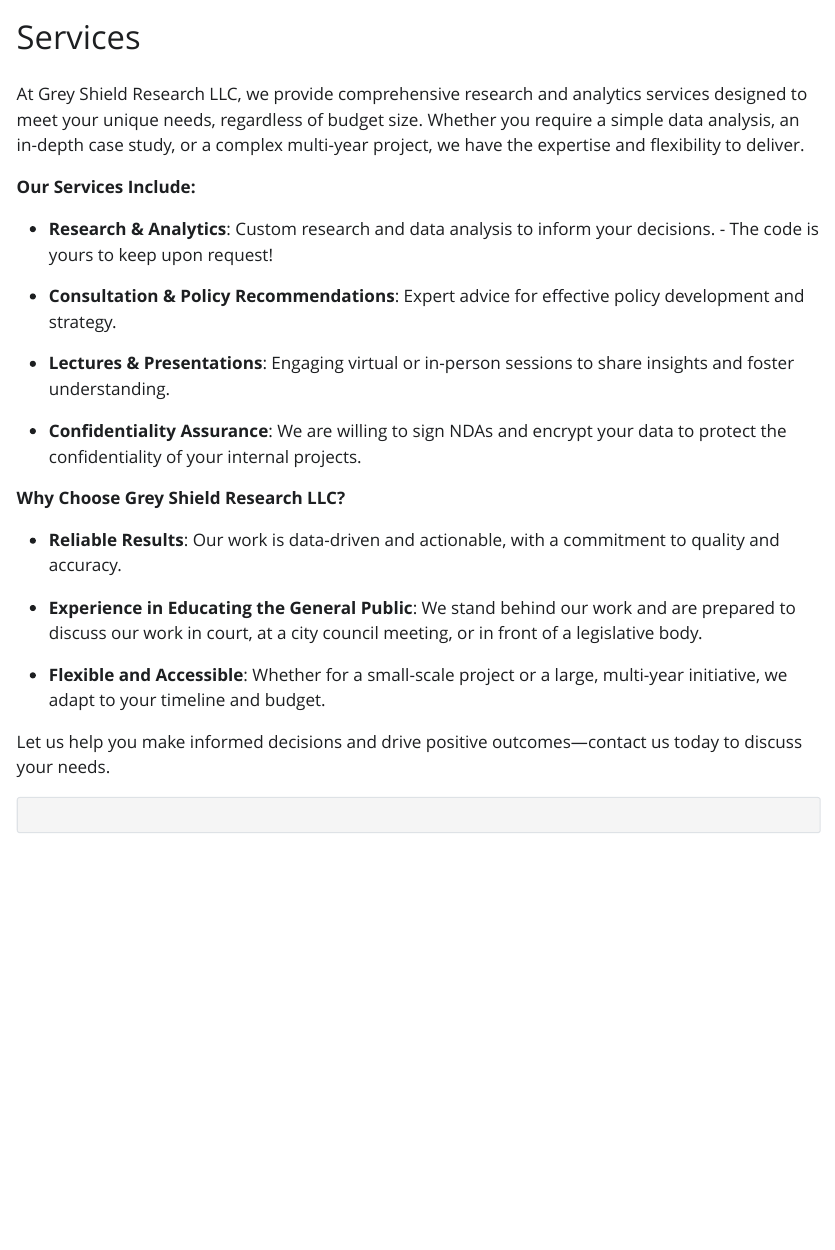
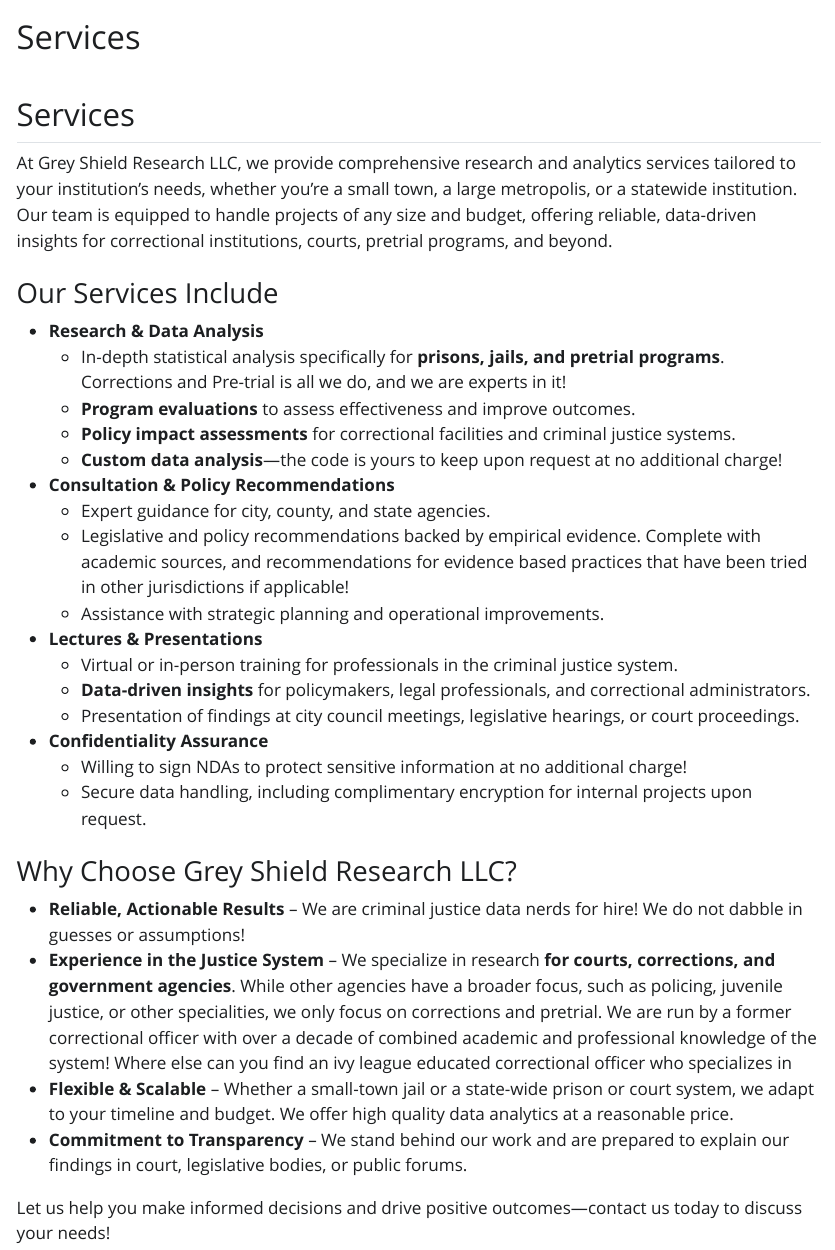
Before and after one commit to GreyShieldResearch/greyshieldresearch.github.io, a Quarto document (services.qmd): the page in a window 1100 px wide, from its top. The pictures show the output file services.html that the author committed with the source, opened offline; Quarto's library style sheets are replaced by a plain one without menus.

Commit message:
Update site

````diff
--- a/services.qmd
+++ b/services.qmd
@@ -1,28 +1,39 @@
 ---
 title: "Services"
+format: html
 ---
 
-At Grey Shield Research LLC, we provide comprehensive research and analytics services designed to meet your unique needs, regardless of budget size. Whether you require a simple data analysis, an in-depth case study, or a complex multi-year project, we have the expertise and flexibility to deliver.
+## Services
 
-**Our Services Include:**
+At Grey Shield Research LLC, we provide comprehensive research and analytics services tailored to your institution's needs, whether you're a small town, a large metropolis, or a statewide institution. Our team is equipped to handle projects of any size and budget, offering reliable, data-driven insights for correctional institutions, courts, pretrial programs, and beyond.
 
--   **Research & Analytics**: Custom research and data analysis to inform your decisions. - The code is yours to keep upon request!
+### Our Services Include
 
--   **Consultation & Policy Recommendations**: Expert advice for effective policy development and strategy.
+- **Research & Data Analysis**
+  - In-depth statistical analysis specifically for **prisons, jails, and pretrial programs**. Corrections and Pre-trial is all we do, and we are experts in it!
+  - **Program evaluations** to assess effectiveness and improve outcomes.
+  - **Policy impact assessments** for correctional facilities and criminal justice systems.
+  - **Custom data analysis**—the code is yours to keep upon request at no additional charge!
 
--   **Lectures & Presentations**: Engaging virtual or in-person sessions to share insights and foster understanding.
+- **Consultation & Policy Recommendations**
+  - Expert guidance for city, county, and state agencies.
+  - Legislative and policy recommendations backed by empirical evidence. Complete with academic sources, and recommendations for  evidence based practices that have been tried in other jurisdictions if applicable!
+  - Assistance with strategic planning and operational improvements.
 
--   **Confidentiality Assurance**: We are willing to sign NDAs and encrypt your data to protect the confidentiality of your internal projects.
+- **Lectures & Presentations**
+  - Virtual or in-person training for professionals in the criminal justice system.
+  - **Data-driven insights** for policymakers, legal professionals, and correctional administrators.
+  - Presentation of findings at city council meetings, legislative hearings, or court proceedings.
 
-**Why Choose Grey Shield Research LLC?**
+- **Confidentiality Assurance**
+  - Willing to sign NDAs to protect sensitive information at no additional charge!
+  - Secure data handling, including complimentary encryption for internal projects upon request.
 
--   **Reliable Results**: Our work is data-driven and actionable, with a commitment to quality and accuracy.
+### Why Choose Grey Shield Research LLC?
 
--   **Experience in Educating the General Public**: We stand behind our work and are prepared to discuss our work in court, at a city council meeting, or in front of a legislative body.
+- **Reliable, Actionable Results** – We are criminal justice data nerds for hire! We do not dabble in guesses or assumptions!
+- **Experience in the Justice System** – We specialize in research **for courts, corrections, and government agencies**. While other agencies have a broader focus, such as policing, juvenile justice, or other specialities, we only focus on corrections and pretrial. We are run by a former correctional officer with over a decade of combined academic and professional knowledge of the system! Where else can you find an ivy league educated correctional officer who specializes in
+- **Flexible & Scalable** – Whether a small-town jail or a state-wide prison or court system, we adapt to your timeline and budget. We offer high quality data analytics at a reasonable price.
+- **Commitment to Transparency** – We stand behind our work and are prepared to explain our findings in court, legislative bodies, or public forums.
 
--   **Flexible and Accessible**: Whether for a small-scale project or a large, multi-year initiative, we adapt to your timeline and budget.
-
-Let us help you make informed decisions and drive positive outcomes—contact us today to discuss your needs.
-
-```
-```
+Let us help you make informed decisions and drive positive outcomes—contact us today to discuss your needs!
````
Also changed, not shown: .quarto/idx/services.qmd.json, search.json, services.html, 2 other files.
